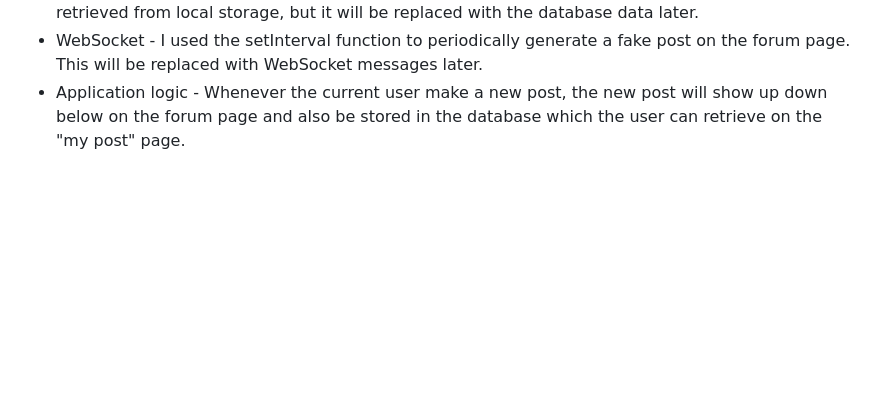
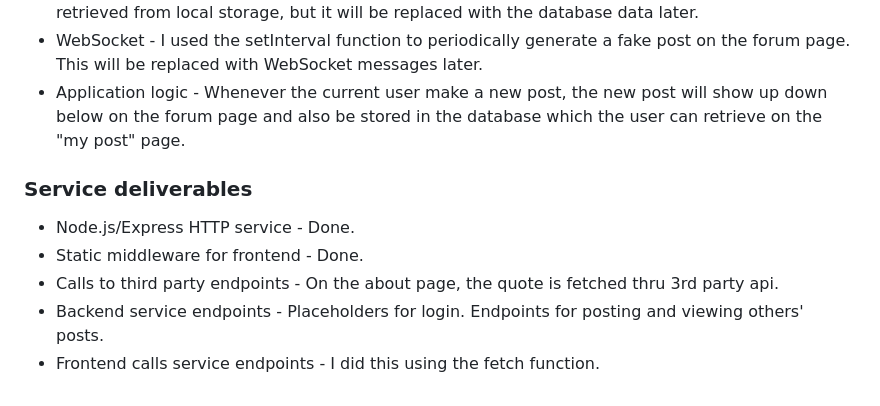
Before and after one commit to Shawn-Hwang/CS260-startup, a Markdown page: README.md, the part around the change. Drawn GitHub-style; blank space fills up the shorter version.

Commit message:
Updated readme with service deliverables

```diff
--- a/README.md
+++ b/README.md
@@ -47,3 +47,10 @@ Do you love the Book of Mormon? What is your favorite verse/chapter? Imagine you
     while on the "my post" page only current user's post will show up. Currently this is stored and retrieved from local storage, but it will be replaced with the database data later.
 - WebSocket - I used the setInterval function to periodically generate a fake post on the forum page. This will be replaced with WebSocket messages later.
 - Application logic - Whenever the current user make a new post, the new post will show up down below on the forum page and also be stored in the database which the user can retrieve on the "my post" page.
+
+### Service deliverables
+- Node.js/Express HTTP service - Done.
+- Static middleware for frontend - Done.
+- Calls to third party endpoints - On the about page, the quote is fetched thru 3rd party api.
+- Backend service endpoints - Placeholders for login. Endpoints for posting and viewing others' posts.
+- Frontend calls service endpoints - I did this using the fetch function.
```
